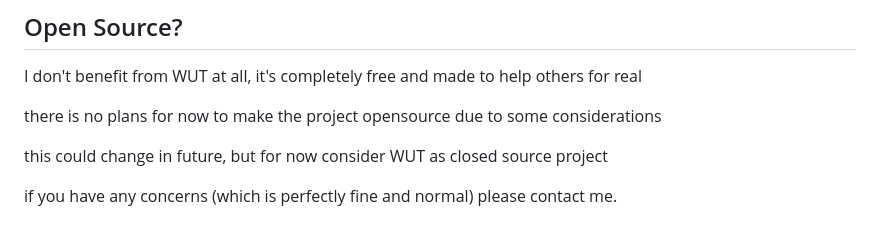
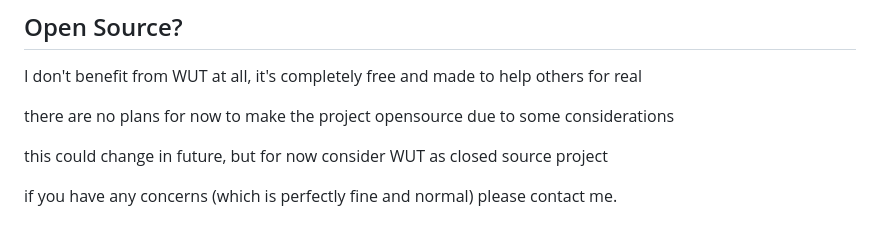
Before and after one commit to basharast/wut, a Markdown page: README.md, the part around the change. GitHub-like rendering.

```diff
--- a/README.md
+++ b/README.md
@@ -51,7 +51,7 @@ don't use XDA thread for that I'm not active there.
 
 I don't benefit from WUT at all, it's completely free and made to help others for real
 
-there is no plans for now to make the project opensource due to some considerations
+there are no plans for now to make the project opensource due to some considerations
 
 this could change in future, but for now consider WUT as closed source project
 
```
